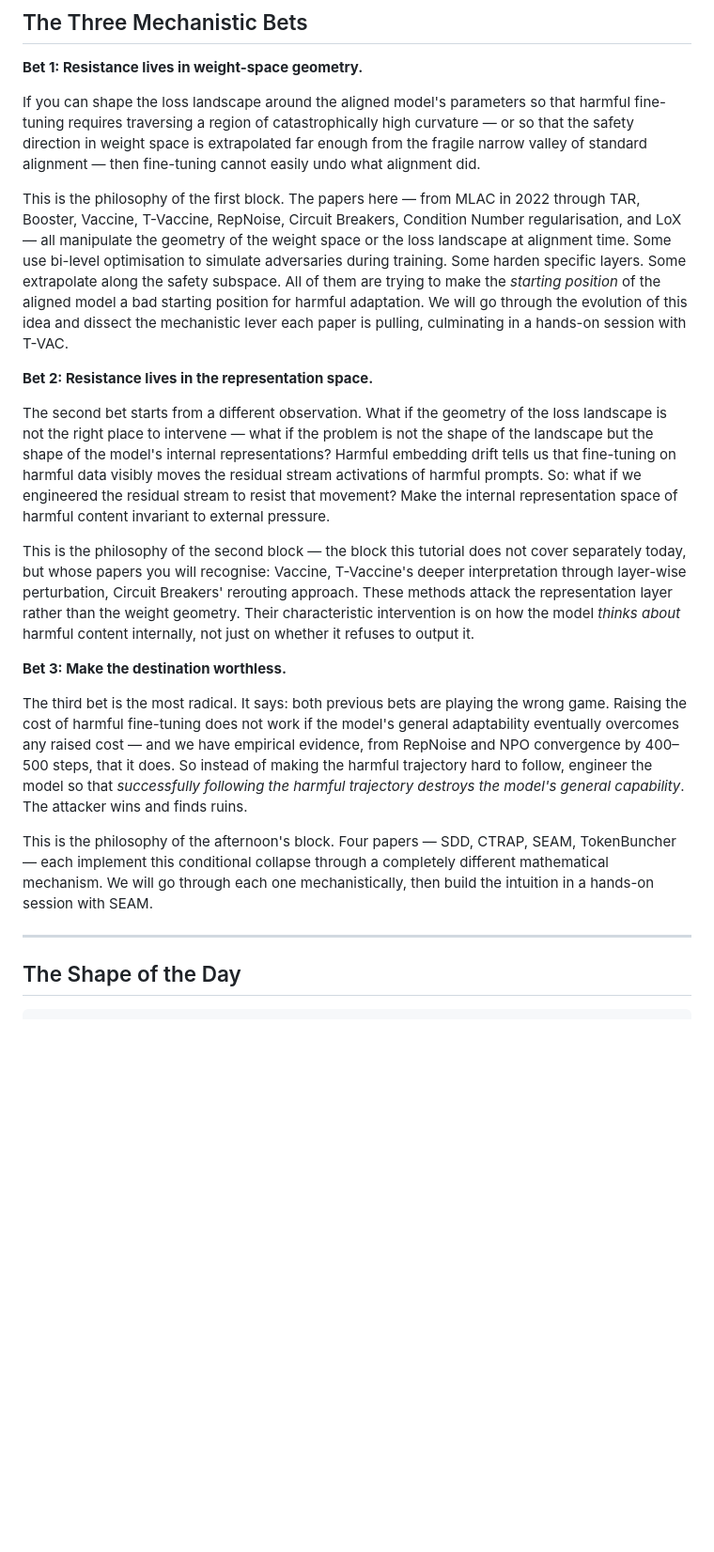
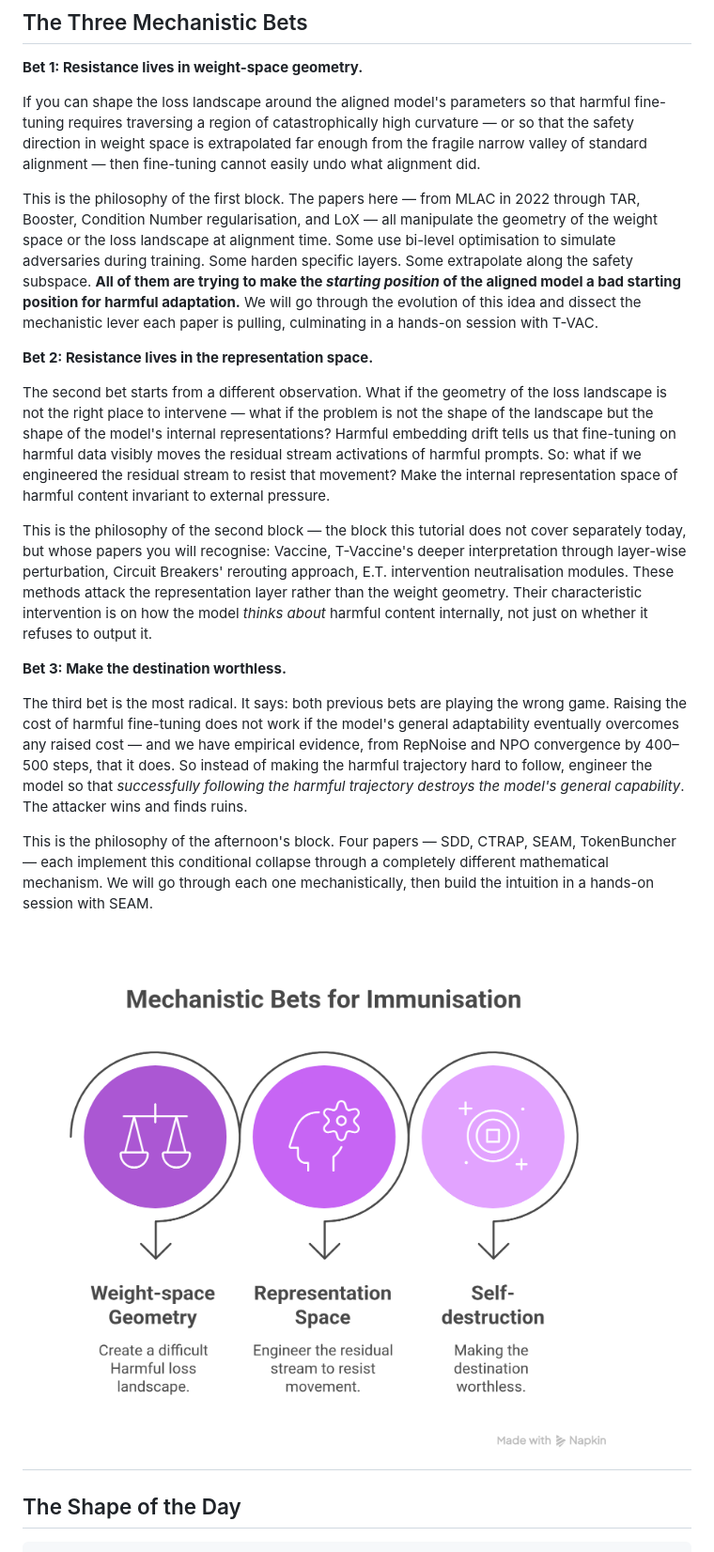
Before and after one commit to QwertyJacob/lm_immunisation, a Markdown page: handout/part1_5_overview.md, the part around the change printed below. Shown: that part at 94% size. GitHub-like rendering; pictures changed too: handout/figs/mechanistic_bets.png (added); blank space fills up the shorter version.

```diff
--- a/handout/part1_5_overview.md
+++ b/handout/part1_5_overview.md
@@ -22,13 +17,13 @@ The structure of this tutorial follows the mechanistic logic, not the chronologi
 
 If you can shape the loss landscape around the aligned model's parameters so that harmful fine-tuning requires traversing a region of catastrophically high curvature — or so that the safety direction in weight space is extrapolated far enough from the fragile narrow valley of standard alignment — then fine-tuning cannot easily undo what alignment did.
 
-This is the philosophy of the first block. The papers here — from MLAC in 2022 through TAR, Booster, Vaccine, T-Vaccine, RepNoise, Circuit Breakers, Condition Number regularisation, and LoX — all manipulate the geometry of the weight space or the loss landscape at alignment time. Some use bi-level optimisation to simulate adversaries during training. Some harden specific layers. Some extrapolate along the safety subspace. All of them are trying to make the *starting position* of the aligned model a bad starting position for harmful adaptation. We will go through the evolution of this idea and dissect the mechanistic lever each paper is pulling, culminating in a hands-on session with T-VAC.
+This is the philosophy of the first block. The papers here — from MLAC in 2022 through TAR, Booster, Condition Number regularisation, and LoX — all manipulate the geometry of the weight space or the loss landscape at alignment time. Some use bi-level optimisation to simulate adversaries during training. Some harden specific layers. Some extrapolate along the safety subspace. **All of them are trying to make the *starting position* of the aligned model a bad starting position for harmful adaptation.** We will go through the evolution of this idea and dissect the mechanistic lever each paper is pulling, culminating in a hands-on session with T-VAC.
 
 **Bet 2: Resistance lives in the representation space.**
 
 The second bet starts from a different observation. What if the geometry of the loss landscape is not the right place to intervene — what if the problem is not the shape of the landscape but the shape of the model's internal representations? Harmful embedding drift tells us that fine-tuning on harmful data visibly moves the residual stream activations of harmful prompts. So: what if we engineered the residual stream to resist that movement? Make the internal representation space of harmful content invariant to external pressure.
 
-This is the philosophy of the second block — the block this tutorial does not cover separately today, but whose papers you will recognise: Vaccine, T-Vaccine's deeper interpretation through layer-wise perturbation, Circuit Breakers' rerouting approach. These methods attack the representation layer rather than the weight geometry. Their characteristic intervention is on how the model *thinks about* harmful content internally, not just on whether it refuses to output it.
+This is the philosophy of the second block — the block this tutorial does not cover separately today, but whose papers you will recognise: Vaccine, T-Vaccine's deeper interpretation through layer-wise perturbation, Circuit Breakers' rerouting approach, E.T. intervention neutralisation modules. These methods attack the representation layer rather than the weight geometry. Their characteristic intervention is on how the model *thinks about* harmful content internally, not just on whether it refuses to output it.
 
 **Bet 3: Make the destination worthless.**
 
@@ -36,6 +31,7 @@ The third bet is the most radical. It says: both previous bets are playing the w
 
 This is the philosophy of the afternoon's block. Four papers — SDD, CTRAP, SEAM, TokenBuncher — each implement this conditional collapse through a completely different mathematical mechanism. We will go through each one mechanistically, then build the intuition in a hands-on session with SEAM.
 
+![](figs/mechanistic_bets.png)
 ---
 
 ## The Shape of the Day
```
Also changed, not shown: other parts of handout/part1_5_overview.md (+1 -6 lines).
